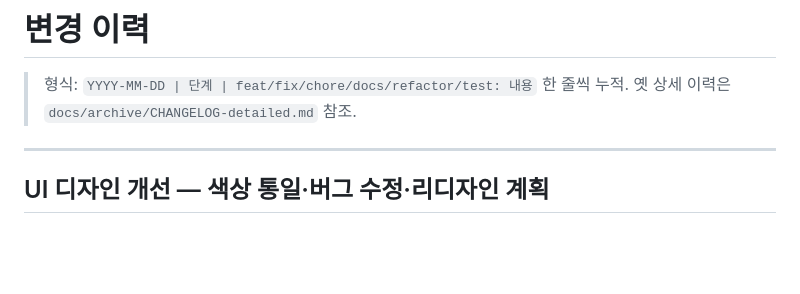
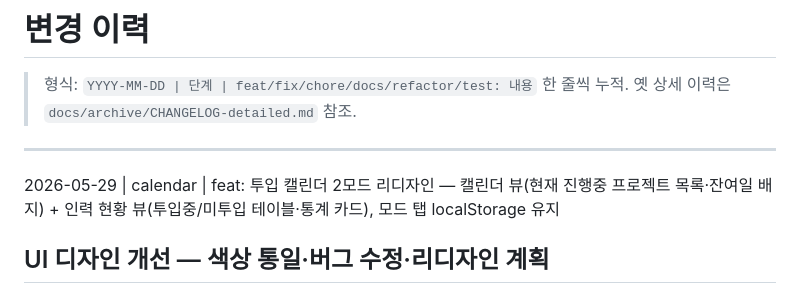
Before and after one commit to tlsrltjq/claude-test, a Markdown page: CHANGELOG.md, the part around the change. Rendered like a GitHub page; blank space fills up the shorter version.

Commit message:
chore: HARNESS·CHANGELOG 갱신 — 캘린더 2모드 리디자인 반영
Co-Authored-By: Claude Sonnet 4.6 <noreply@anthropic.com>

```diff
--- a/CHANGELOG.md
+++ b/CHANGELOG.md
@@ -4,6 +4,8 @@
 > 한 줄씩 누적. 옛 상세 이력은 `docs/archive/CHANGELOG-detailed.md` 참조.
 
 ---
+
+2026-05-29 | calendar | feat: 투입 캘린더 2모드 리디자인 — 캘린더 뷰(현재 진행중 프로젝트 목록·잔여일 배지) + 인력 현황 뷰(투입중/미투입 테이블·통계 카드), 모드 탭 localStorage 유지
 
 ## UI 디자인 개선 — 색상 통일·버그 수정·리디자인 계획
 
```
Also changed, not shown: HARNESS.md (+1 -1 lines).
